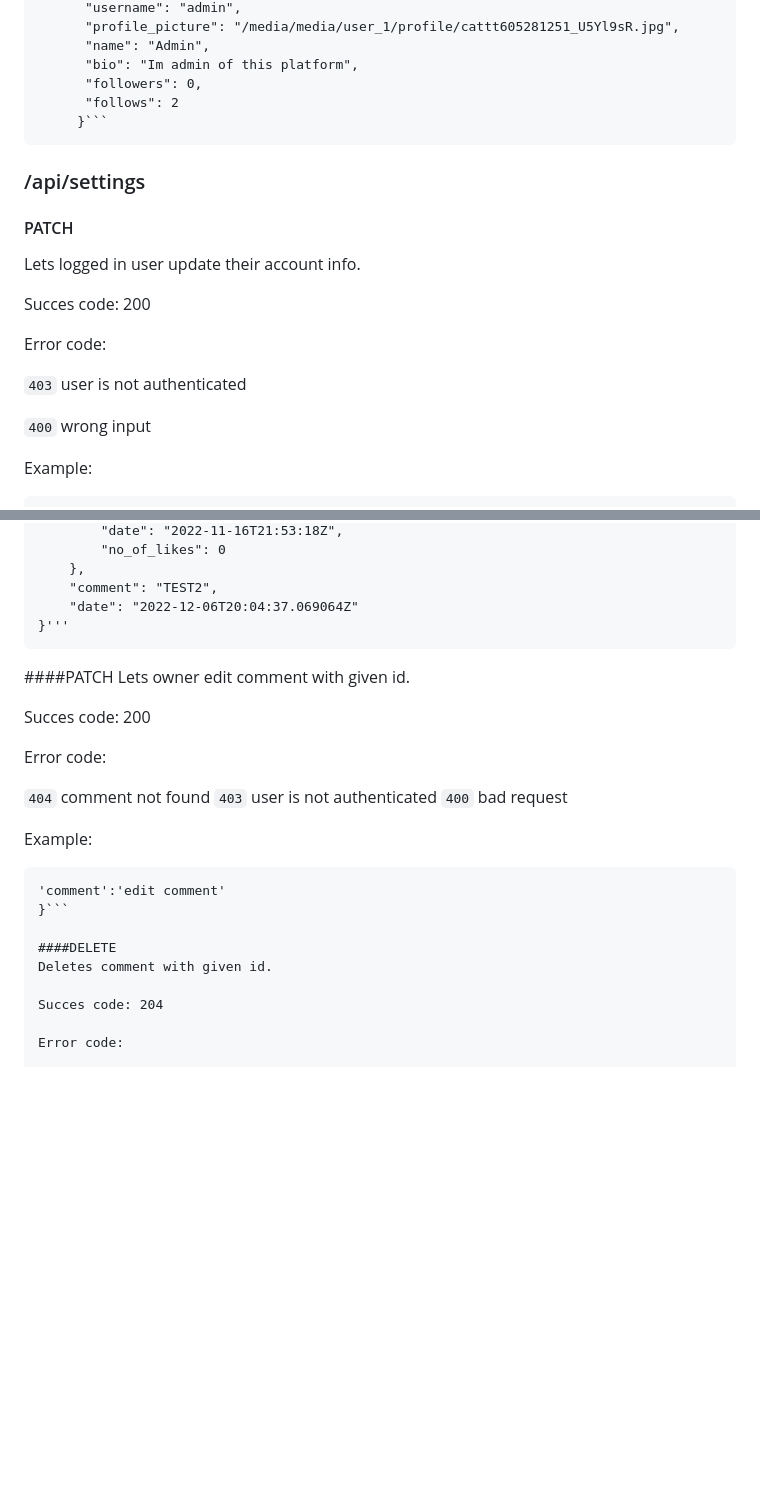
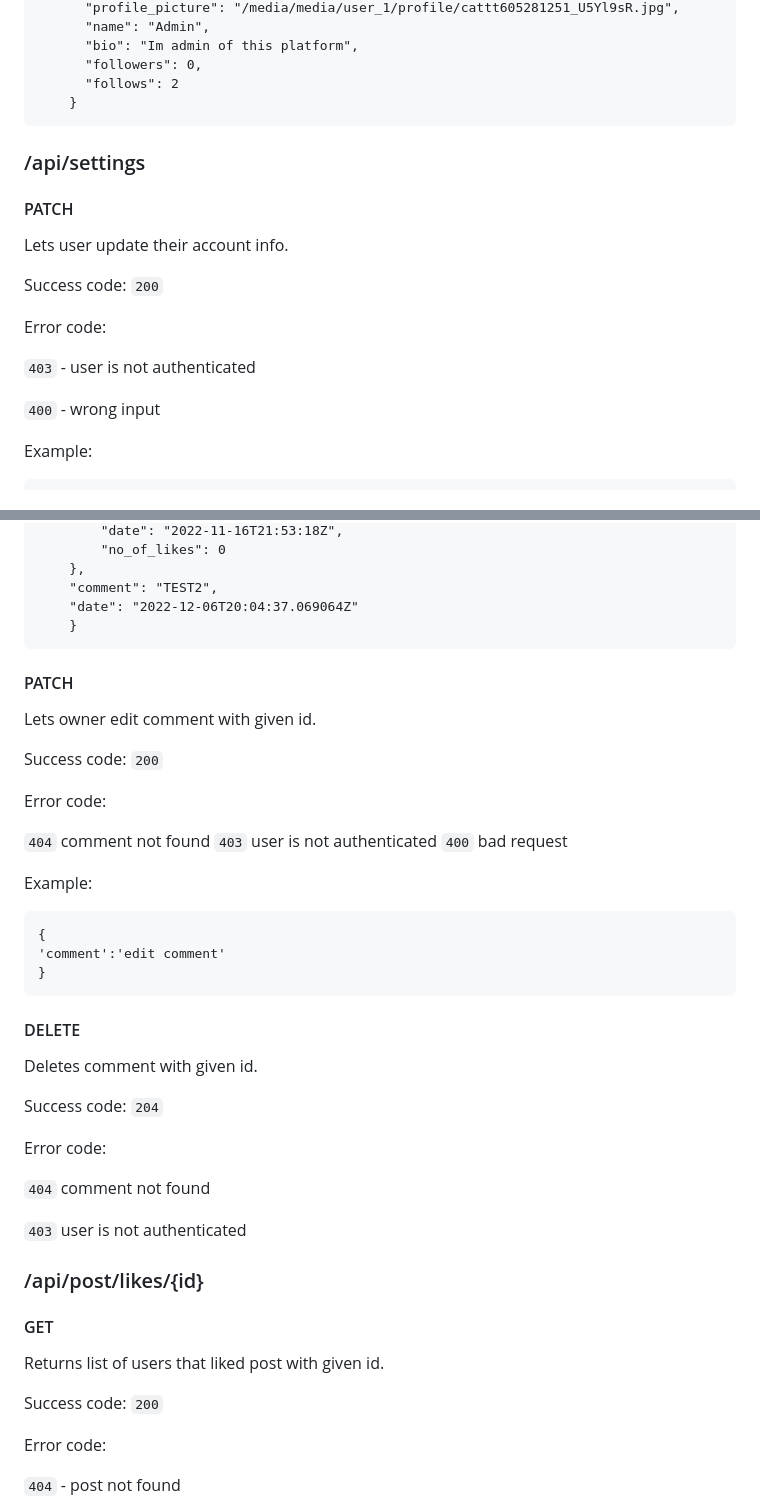
Before and after one commit to igornieb/socialplatform, a Markdown page: README.md, 2 parts joined by grey strips. Rendered like a GitHub page; blank space fills up the shorter version.

````diff
--- a/README.md
+++ b/README.md
@@ -121,18 +129,18 @@ LINK
           "bio": "Im admin of this platform",
           "followers": 0,
           "follows": 2
-         }```
+        }
 ### /api/settings
   #### PATCH
-   Lets logged in user update their account info.
+   Lets user update their account info.
 
-   Succes code: 200
+   Success code: ```200```
 
    Error code:
 
-   ```403``` user is not authenticated
+   ```403``` - user is not authenticated
 
-   ```400``` wrong input
+   ```400``` - wrong input
 
    Example:
 
@@ -321,27 +330,45 @@ LINK
         },
         "comment": "TEST2",
         "date": "2022-12-06T20:04:37.069064Z"
-    }'''
-  ####PATCH
-  Lets owner edit comment with given id.
+        }
 
-  Succes code: 200
+#### PATCH
+Lets owner edit comment with given id.
+
+Success code: ```200```
+
+Error code:
+
+```404``` comment not found
+```403``` user is not authenticated
+```400``` bad request
+
+  Example:
+
+  ```
+  {
+  'comment':'edit comment'
+  }
+  ```
+
+  #### DELETE
+  Deletes comment with given id.
+
+  Success code: ```204```
 
   Error code:
 
   ```404``` comment not found
+
   ```403``` user is not authenticated
-  ```400``` bad request
 
-  Example:
-  ```{
-  'comment':'edit comment'
-  }```
+### /api/post/likes/{id}
+#### GET
+Returns list of users that liked post with given id.
 
-  ####DELETE
-  Deletes comment with given id.
+Success code: ```200```
 
-  Succes code: 204
+Error code:
 
-  Error code:
+```404``` - post not found
 
````
Also changed, not shown: other parts of README.md (+269 -50 lines).
